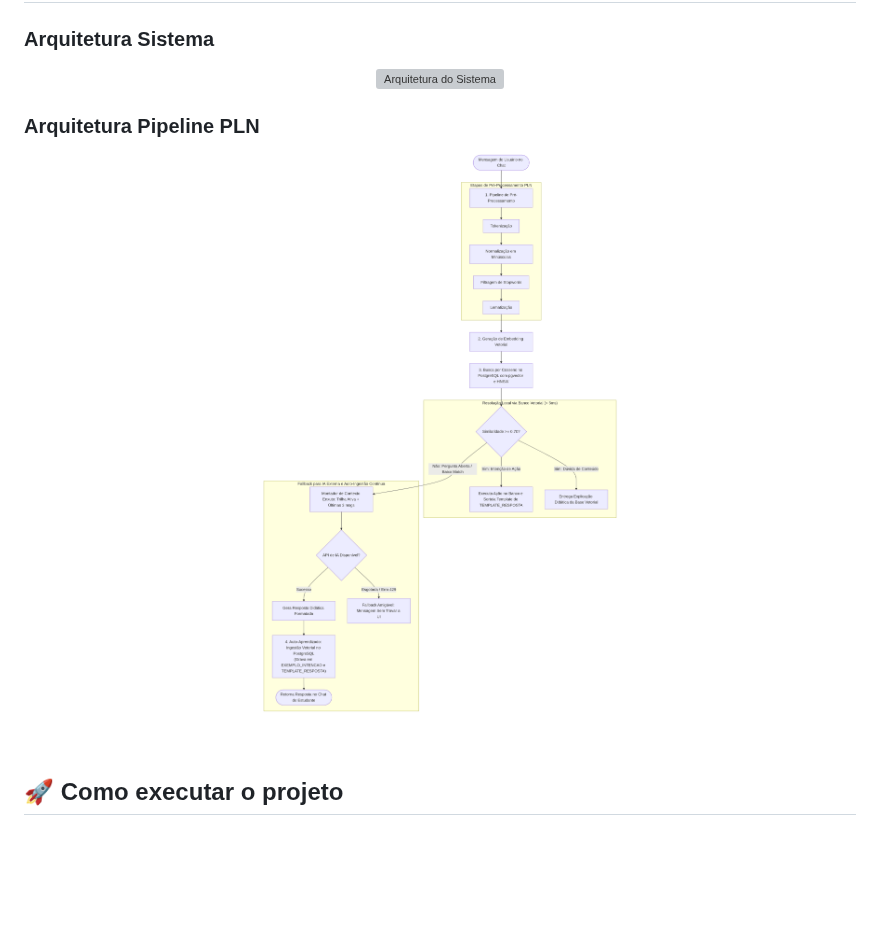
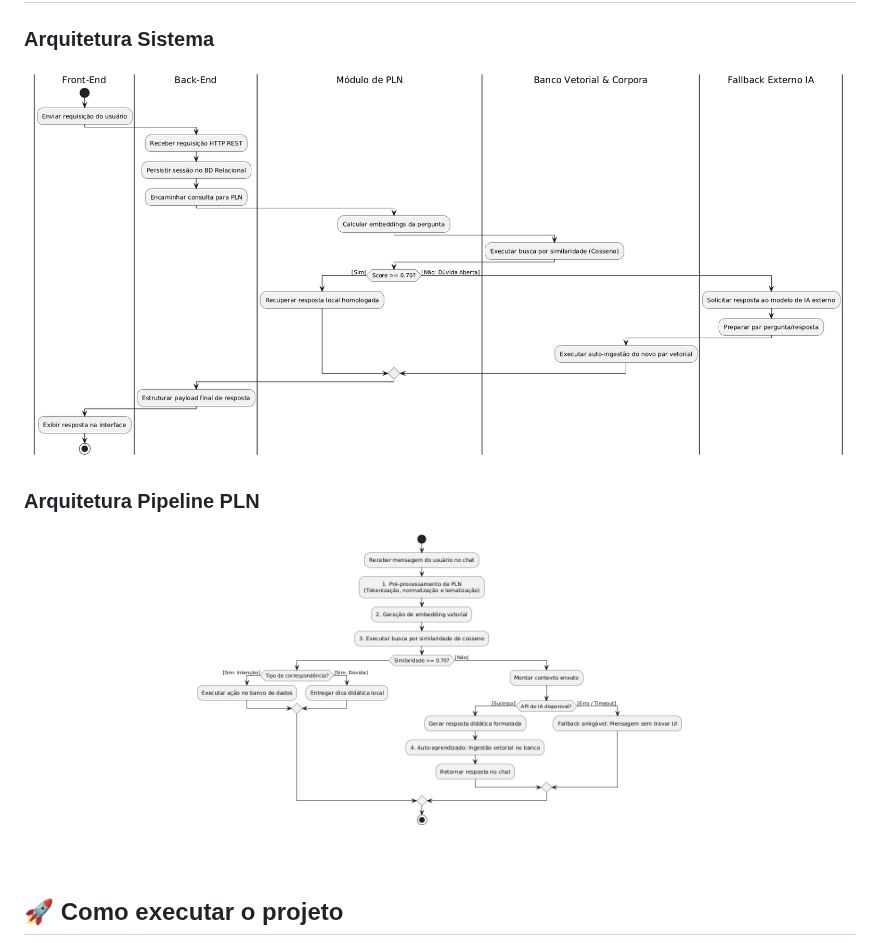
Before and after one commit to SkyFlyTeam/VariSkill-documentantion, a Markdown page: README.md, the part around one of its changes. Drawn GitHub-style; pictures changed too: mgt/diagrama_atividade.png (added), mgt/pipeline_atividade.png (added), mgt/pipeline_pln.png (deleted); blank space fills up the shorter version; grey boxes are pictures that could not be loaded.

```diff
--- a/README.md
+++ b/README.md
@@ -114,12 +114,12 @@ As seguintes ferramentas, linguagens, bibliotecas e tecnologias são utilizadas
 
 ### Arquitetura Sistema
 <p align="center">
-  <img src="./mgt/arquitetura_sistema.svg" alt="Arquitetura do Sistema" width="100%">
+  <img src="./mgt/diagrama_atividade.png" alt="Arquitetura do Sistema" width="100%">
 </p>
 
 ### Arquitetura Pipeline PLN
 <p align="center">
-  <img src="./mgt/pipeline_pln.png" alt="Pipeline de PLN" width="60%">
+  <img src="./mgt/pipeline_atividade.png" alt="Pipeline de PLN" width="60%">
 </p>
 
 <br>
```
Also changed, not shown: other parts of README.md (+1 -1 lines), 1 other file.
